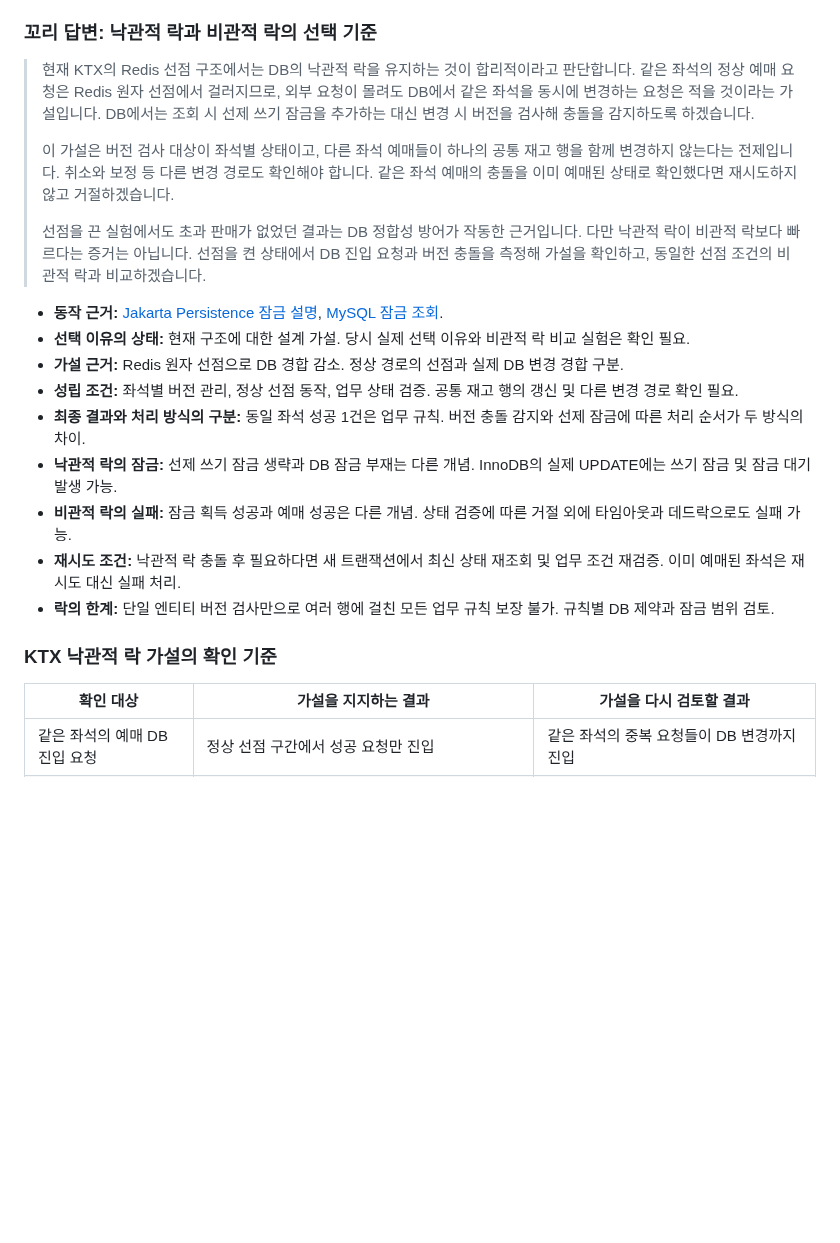
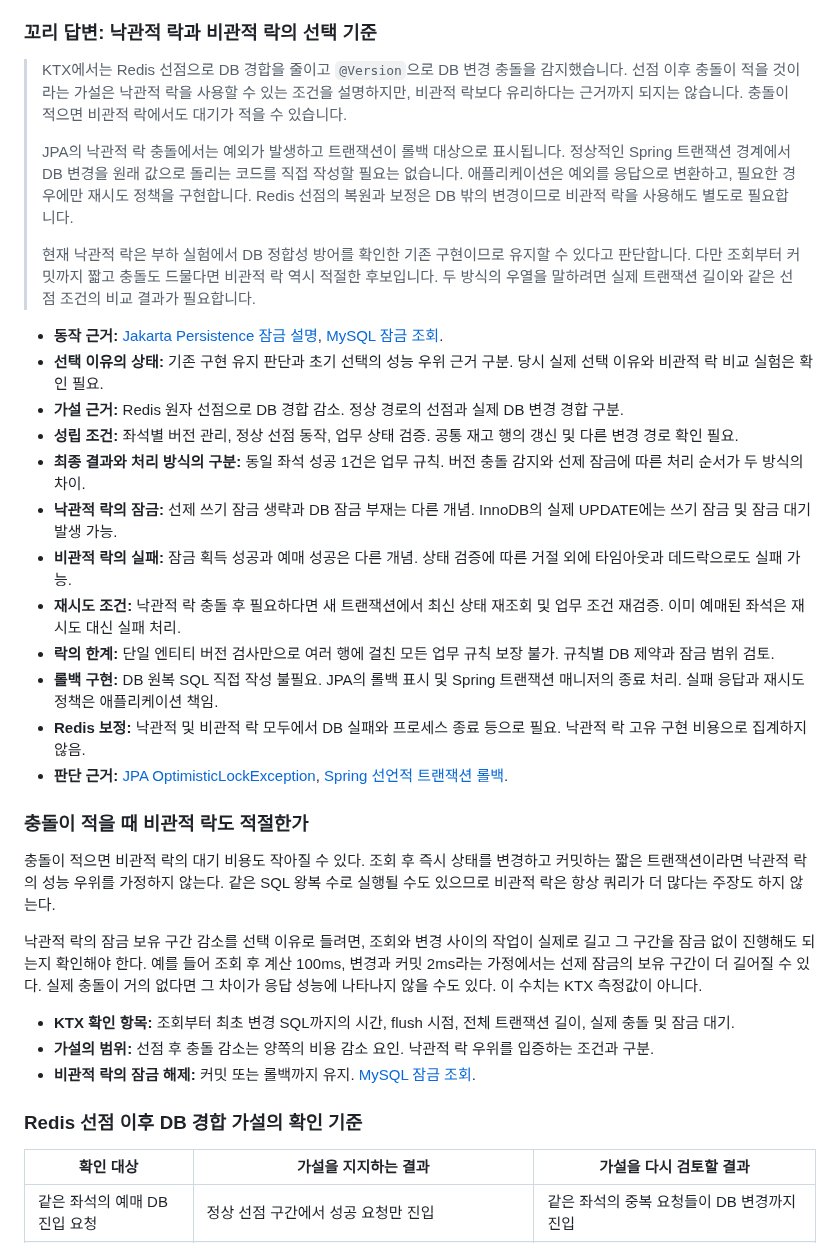
Before and after one commit to ass3027/portfolio, a Markdown page: interview/interview-answers-artificial-society.md, the part around the change. GitHub-like rendering; blank space fills up the shorter version.

Commit message:
docs: 락 선택 가설의 한계와 자동 롤백 처리 명확화

```diff
--- a/interview/interview-answers-artificial-society.md
+++ b/interview/interview-answers-artificial-society.md
@@ -131,14 +131,14 @@
 
 ### 꼬리 답변: 낙관적 락과 비관적 락의 선택 기준
 
-> 현재 KTX의 Redis 선점 구조에서는 DB의 낙관적 락을 유지하는 것이 합리적이라고 판단합니다. 같은 좌석의 정상 예매 요청은 Redis 원자 선점에서 걸러지므로, 외부 요청이 몰려도 DB에서 같은 좌석을 동시에 변경하는 요청은 적을 것이라는 가설입니다. DB에서는 조회 시 선제 쓰기 잠금을 추가하는 대신 변경 시 버전을 검사해 충돌을 감지하도록 하겠습니다.
+> KTX에서는 Redis 선점으로 DB 경합을 줄이고 `@Version`으로 DB 변경 충돌을 감지했습니다. 선점 이후 충돌이 적을 것이라는 가설은 낙관적 락을 사용할 수 있는 조건을 설명하지만, 비관적 락보다 유리하다는 근거까지 되지는 않습니다. 충돌이 적으면 비관적 락에서도 대기가 적을 수 있습니다.
 >
-> 이 가설은 버전 검사 대상이 좌석별 상태이고, 다른 좌석 예매들이 하나의 공통 재고 행을 함께 변경하지 않는다는 전제입니다. 취소와 보정 등 다른 변경 경로도 확인해야 합니다. 같은 좌석 예매의 충돌을 이미 예매된 상태로 확인했다면 재시도하지 않고 거절하겠습니다.
+> JPA의 낙관적 락 충돌에서는 예외가 발생하고 트랜잭션이 롤백 대상으로 표시됩니다. 정상적인 Spring 트랜잭션 경계에서 DB 변경을 원래 값으로 돌리는 코드를 직접 작성할 필요는 없습니다. 애플리케이션은 예외를 응답으로 변환하고, 필요한 경우에만 재시도 정책을 구현합니다. Redis 선점의 복원과 보정은 DB 밖의 변경이므로 비관적 락을 사용해도 별도로 필요합니다.
 >
-> 선점을 끈 실험에서도 초과 판매가 없었던 결과는 DB 정합성 방어가 작동한 근거입니다. 다만 낙관적 락이 비관적 락보다 빠르다는 증거는 아닙니다. 선점을 켠 상태에서 DB 진입 요청과 버전 충돌을 측정해 가설을 확인하고, 동일한 선점 조건의 비관적 락과 비교하겠습니다.
+> 현재 낙관적 락은 부하 실험에서 DB 정합성 방어를 확인한 기존 구현이므로 유지할 수 있다고 판단합니다. 다만 조회부터 커밋까지 짧고 충돌도 드물다면 비관적 락 역시 적절한 후보입니다. 두 방식의 우열을 말하려면 실제 트랜잭션 길이와 같은 선점 조건의 비교 결과가 필요합니다.
 
 - **동작 근거:** [Jakarta Persistence 잠금 설명](https://jakarta.ee/learn/docs/jakartaee-tutorial/current/persist/persistence-locking/persistence-locking.html), [MySQL 잠금 조회](https://dev.mysql.com/doc/refman/8.0/en/innodb-locking-reads.html).
-- **선택 이유의 상태:** 현재 구조에 대한 설계 가설. 당시 실제 선택 이유와 비관적 락 비교 실험은 확인 필요.
+- **선택 이유의 상태:** 기존 구현 유지 판단과 초기 선택의 성능 우위 근거 구분. 당시 실제 선택 이유와 비관적 락 비교 실험은 확인 필요.
 - **가설 근거:** Redis 원자 선점으로 DB 경합 감소. 정상 경로의 선점과 실제 DB 변경 경합 구분.
 - **성립 조건:** 좌석별 버전 관리, 정상 선점 동작, 업무 상태 검증. 공통 재고 행의 갱신 및 다른 변경 경로 확인 필요.
 - **최종 결과와 처리 방식의 구분:** 동일 좌석 성공 1건은 업무 규칙. 버전 충돌 감지와 선제 잠금에 따른 처리 순서가 두 방식의 차이.
@@ -146,8 +146,21 @@
 - **비관적 락의 실패:** 잠금 획득 성공과 예매 성공은 다른 개념. 상태 검증에 따른 거절 외에 타임아웃과 데드락으로도 실패 가능.
 - **재시도 조건:** 낙관적 락 충돌 후 필요하다면 새 트랜잭션에서 최신 상태 재조회 및 업무 조건 재검증. 이미 예매된 좌석은 재시도 대신 실패 처리.
 - **락의 한계:** 단일 엔티티 버전 검사만으로 여러 행에 걸친 모든 업무 규칙 보장 불가. 규칙별 DB 제약과 잠금 범위 검토.
+- **롤백 구현:** DB 원복 SQL 직접 작성 불필요. JPA의 롤백 표시 및 Spring 트랜잭션 매니저의 종료 처리. 실패 응답과 재시도 정책은 애플리케이션 책임.
+- **Redis 보정:** 낙관적 및 비관적 락 모두에서 DB 실패와 프로세스 종료 등으로 필요. 낙관적 락 고유 구현 비용으로 집계하지 않음.
+- **판단 근거:** [JPA OptimisticLockException](https://jakarta.ee/specifications/persistence/3.2/jakarta-persistence-spec-3.2#optimisticlockexception), [Spring 선언적 트랜잭션 롤백](https://docs.spring.io/spring-framework/reference/data-access/transaction/declarative/rolling-back.html).
 
-### KTX 낙관적 락 가설의 확인 기준
+### 충돌이 적을 때 비관적 락도 적절한가
+
+충돌이 적으면 비관적 락의 대기 비용도 작아질 수 있다. 조회 후 즉시 상태를 변경하고 커밋하는 짧은 트랜잭션이라면 낙관적 락의 성능 우위를 가정하지 않는다. 같은 SQL 왕복 수로 실행될 수도 있으므로 비관적 락은 항상 쿼리가 더 많다는 주장도 하지 않는다.
+
+낙관적 락의 잠금 보유 구간 감소를 선택 이유로 들려면, 조회와 변경 사이의 작업이 실제로 길고 그 구간을 잠금 없이 진행해도 되는지 확인해야 한다. 예를 들어 조회 후 계산 100ms, 변경과 커밋 2ms라는 가정에서는 선제 잠금의 보유 구간이 더 길어질 수 있다. 실제 충돌이 거의 없다면 그 차이가 응답 성능에 나타나지 않을 수도 있다. 이 수치는 KTX 측정값이 아니다.
+
+- **KTX 확인 항목:** 조회부터 최초 변경 SQL까지의 시간, flush 시점, 전체 트랜잭션 길이, 실제 충돌 및 잠금 대기.
+- **가설의 범위:** 선점 후 충돌 감소는 양쪽의 비용 감소 요인. 낙관적 락 우위를 입증하는 조건과 구분.
+- **비관적 락의 잠금 해제:** 커밋 또는 롤백까지 유지. [MySQL 잠금 조회](https://dev.mysql.com/doc/refman/8.4/en/innodb-locking-reads.html).
+
+### Redis 선점 이후 DB 경합 가설의 확인 기준
 
 | 확인 대상 | 가설을 지지하는 결과 | 가설을 다시 검토할 결과 |
 | --- | --- | --- |
```
